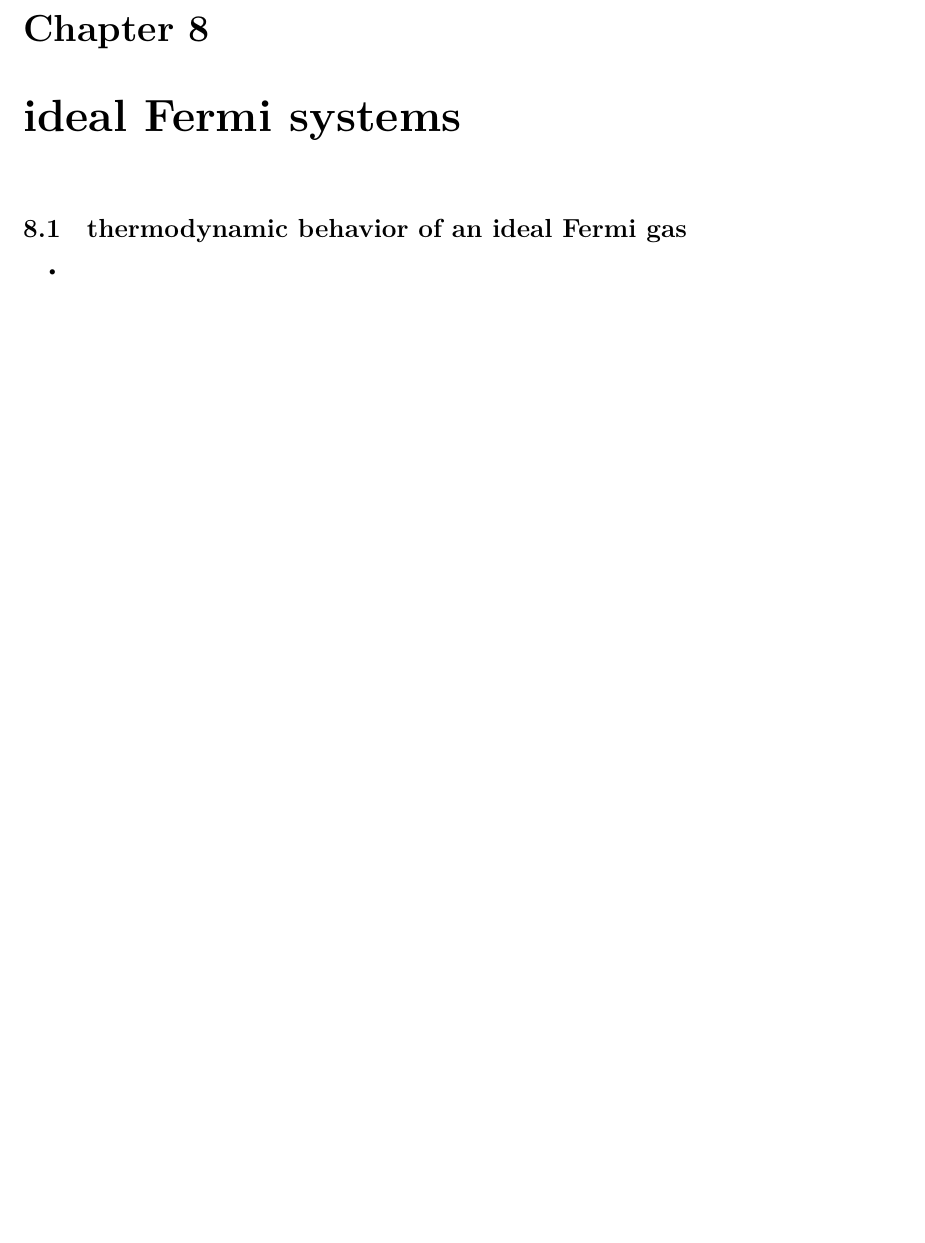
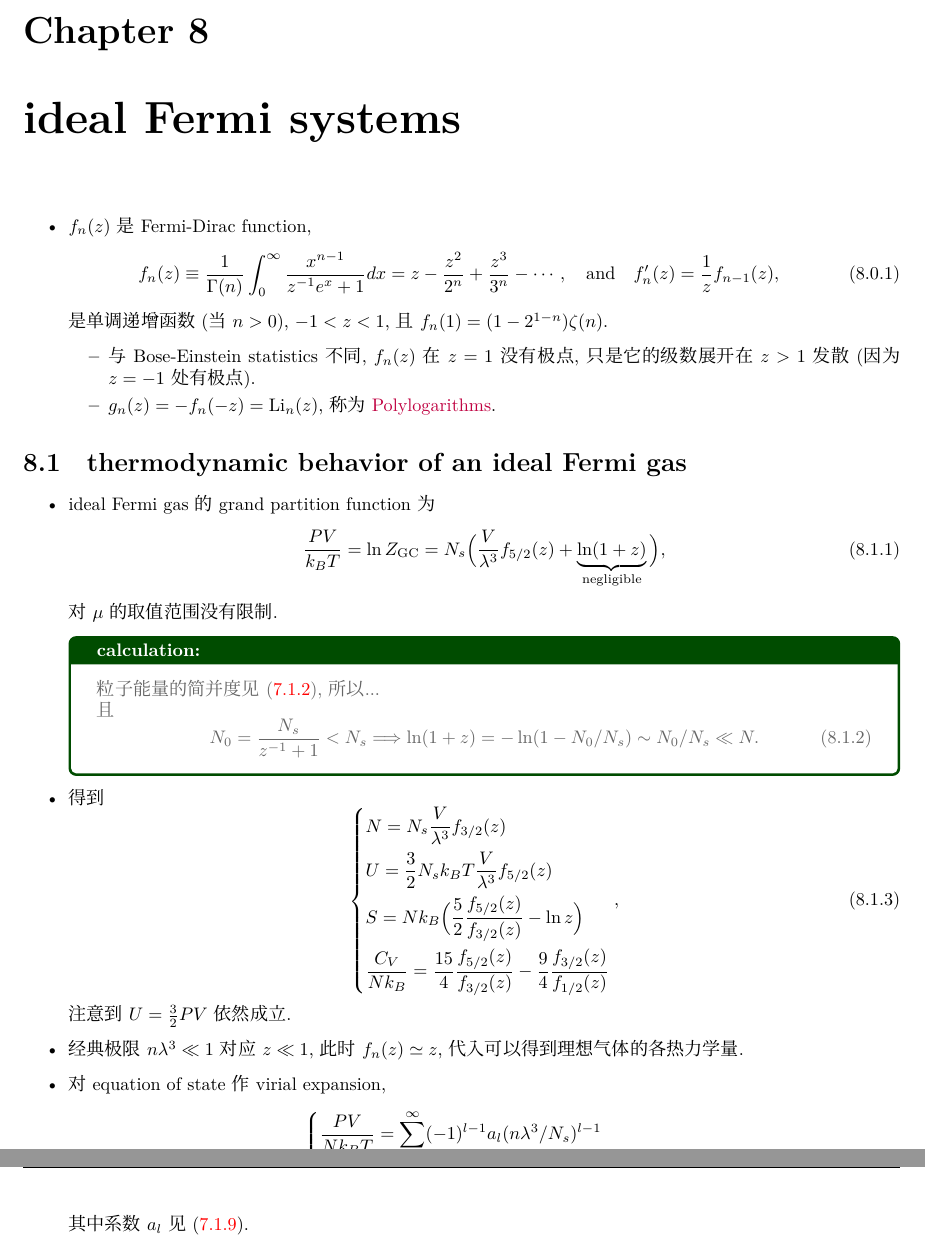
Before and after one commit to siyang03/my-note---Statistical-Field-Theory, a LaTeX thesis (Statistical Mechanics review/Statistical Mechanics.tex, which reads Statistical Mechanics review/chapters/ideal Fermi systems.tex): part of page 42 of 44 before the commit and two parts of pages 42 and 43 of 45 after it, the two joined at a grey line, cut so that both start at the same text, the shorter picture padded with empty space. Compiled offline with XeLaTeX; a missing font is replaced by an installed copy or a similar font.

Commit message:
Fermi gases

```diff
--- a/Statistical Mechanics review/chapters/ideal Fermi systems.tex
+++ b/Statistical Mechanics review/chapters/ideal Fermi systems.tex
@@ -1,5 +1,53 @@
 \chapter{ideal Fermi systems}
+\begin{itemize}
+	\item $f_n(z)$ 是 Fermi-Dirac function,
+	\begin{equation}
+		f_n(z) \equiv \frac{1}{\Gamma(n)} \int_0^\infty \frac{x^{n - 1}}{z^{- 1} e^x + 1} dx = z - \frac{z^2}{2^n} + \frac{z^3}{3^n} - \cdots, \quad \text{and} \quad f_n'(z) = \frac{1}{z} f_{n - 1}(z),
+	\end{equation}
+	是单调递增函数 (当 $n > 0$), $- 1 < z < 1$, 且 $f_n(1) = (1 - 2^{1 - n}) \zeta(n)$.
+	\begin{itemize}
+		\item 与 Bose-Einstein statistics 不同, $f_n(z)$ 在 $z = 1$ 没有极点, 只是它的级数展开在 $z > 1$ 发散 (因为 $z = - 1$ 处有极点).
+
+		\item $g_n(z) = - f_n(- z) = \mathrm{Li}_n(z)$, 称为 \href{https://en.wikipedia.org/wiki/Polylogarithm}{Polylogarithms}.
+	\end{itemize}
+\end{itemize}
+
 \section{thermodynamic behavior of an ideal Fermi gas}
 \begin{itemize}
-	\item
+	\item ideal Fermi gas 的 grand partition function 为
+	\begin{equation}
+		\frac{P V}{k_B T} = \ln Z_\text{GC} = N_s \Big( \frac{V}{\lambda^3} f_{5 / 2}(z) + \underbrace{\ln(1 + z)}_{\text{negligible}} \Big),
+	\end{equation}
+	对 $\mu$ 的取值范围没有限制.
+
+	\begin{tcolorbox}[title=calculation:]
+		粒子能量的简并度见 \eqref{7.1.2}, 所以...
+
+		且
+		\begin{equation}
+			N_0 = \frac{N_s}{z^{- 1} + 1} < N_s \Longrightarrow \ln(1 + z) = - \ln(1 - N_0 / N_s) \sim N_0 / N_s \ll N.
+		\end{equation}
+	\end{tcolorbox}
+
+	\item 得到
+	\begin{equation}
+		\begin{dcases}
+			N = N_s \frac{V}{\lambda^3} f_{3 / 2}(z) \\
+			U = \frac{3}{2} N_s k_B T \frac{V}{\lambda^3} f_{5 / 2}(z) \\
+			S = N k_B \Big( \frac{5}{2} \frac{f_{5 / 2}(z)}{f_{3 / 2}(z)} - \ln z \Big) \\
+			\frac{C_V}{N k_B} = \frac{15}{4} \frac{f_{5 / 2}(z)}{f_{3 / 2}(z)} - \frac{9}{4} \frac{f_{3 / 2}(z)}{f_{1 / 2}(z)}
+		\end{dcases},
+	\end{equation}
+	注意到 $U = \frac{3}{2} P V$ 依然成立.
+
+	\item 经典极限 $n \lambda^3 \ll 1$ 对应 $z \ll 1$, 此时 $f_n(z) \simeq z$, 代入可以得到理想气体的各热力学量.
+
+	\item 对 equation of state 作 virial expansion,
+	\begin{equation}
+		\begin{dcases}
+			\frac{P V}{N k_B T} = \sum_{l = 1}^\infty (- 1)^{l - 1} a_l (n \lambda^3 / N_s)^{l - 1} \\
+			\frac{C_V}{N k_B} = \frac{3}{2} \sum_{l = 1}^\infty (- 1)^{l - 1} \frac{5 - 3 l}{2} a_l (n \lambda^3 / N_s)^{l - 1}
+		\end{dcases},
+	\end{equation}
+	其中系数 $a_l$ 见 \eqref{7.1.9}.
 \end{itemize}
```
Also changed, not shown: Statistical Mechanics review/chapters/ideal Bose systems.tex (+4 -4 lines), Statistical Mechanics review/Statistical Mechanics.pdf.
